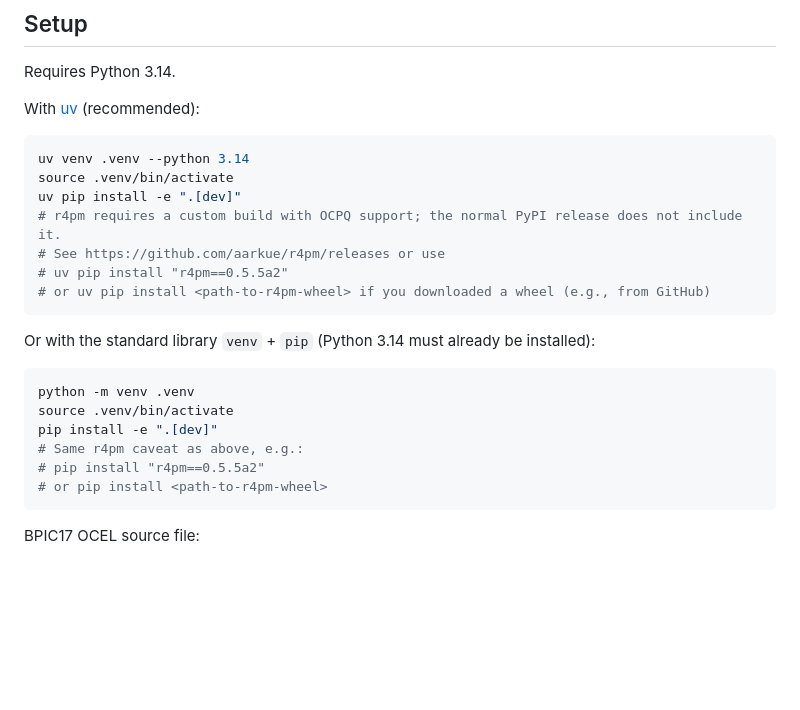
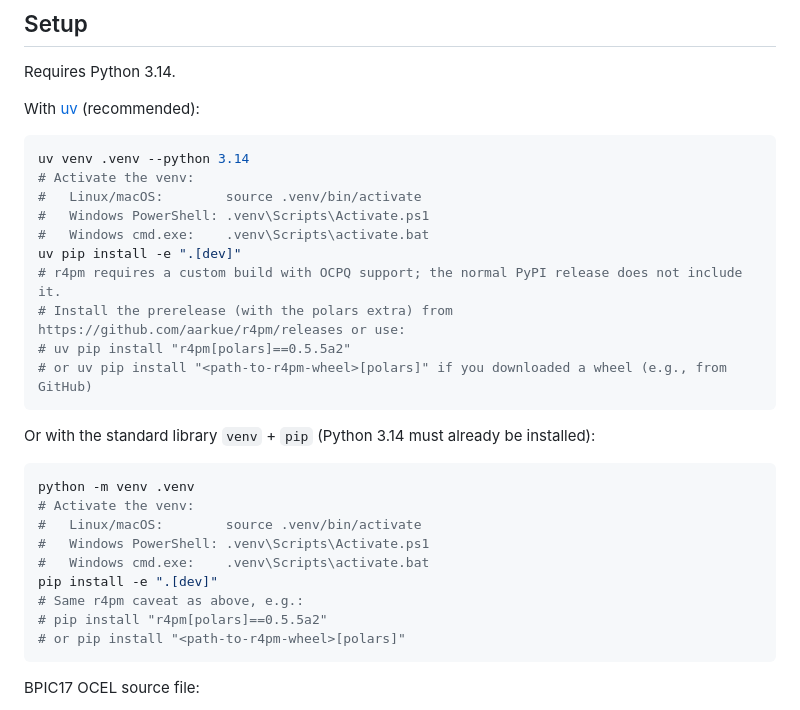
Before and after one commit to aarkue/oc-performance-code, a Markdown page: README.md, the part around the change. GitHub-like rendering; blank space fills up the shorter version.

````diff
--- a/README.md
+++ b/README.md
@@ -29,23 +29,29 @@ With [uv](https://docs.astral.sh/uv/) (recommended):
 
 ```bash
 uv venv .venv --python 3.14
-source .venv/bin/activate
+# Activate the venv:
+#   Linux/macOS:        source .venv/bin/activate
+#   Windows PowerShell: .venv\Scripts\Activate.ps1
+#   Windows cmd.exe:    .venv\Scripts\activate.bat
 uv pip install -e ".[dev]"
 # r4pm requires a custom build with OCPQ support; the normal PyPI release does not include it.
-# See https://github.com/aarkue/r4pm/releases or use
-# uv pip install "r4pm==0.5.5a2"
-# or uv pip install <path-to-r4pm-wheel> if you downloaded a wheel (e.g., from GitHub)
+# Install the prerelease (with the polars extra) from https://github.com/aarkue/r4pm/releases or use:
+# uv pip install "r4pm[polars]==0.5.5a2"
+# or uv pip install "<path-to-r4pm-wheel>[polars]" if you downloaded a wheel (e.g., from GitHub)
 ```
 
 Or with the standard library `venv` + `pip` (Python 3.14 must already be installed):
 
 ```bash
 python -m venv .venv
-source .venv/bin/activate
+# Activate the venv:
+#   Linux/macOS:        source .venv/bin/activate
+#   Windows PowerShell: .venv\Scripts\Activate.ps1
+#   Windows cmd.exe:    .venv\Scripts\activate.bat
 pip install -e ".[dev]"
 # Same r4pm caveat as above, e.g.:
-# pip install "r4pm==0.5.5a2"
-# or pip install <path-to-r4pm-wheel>
+# pip install "r4pm[polars]==0.5.5a2"
+# or pip install "<path-to-r4pm-wheel>[polars]"
 ```
 
 BPIC17 OCEL source file:
````
